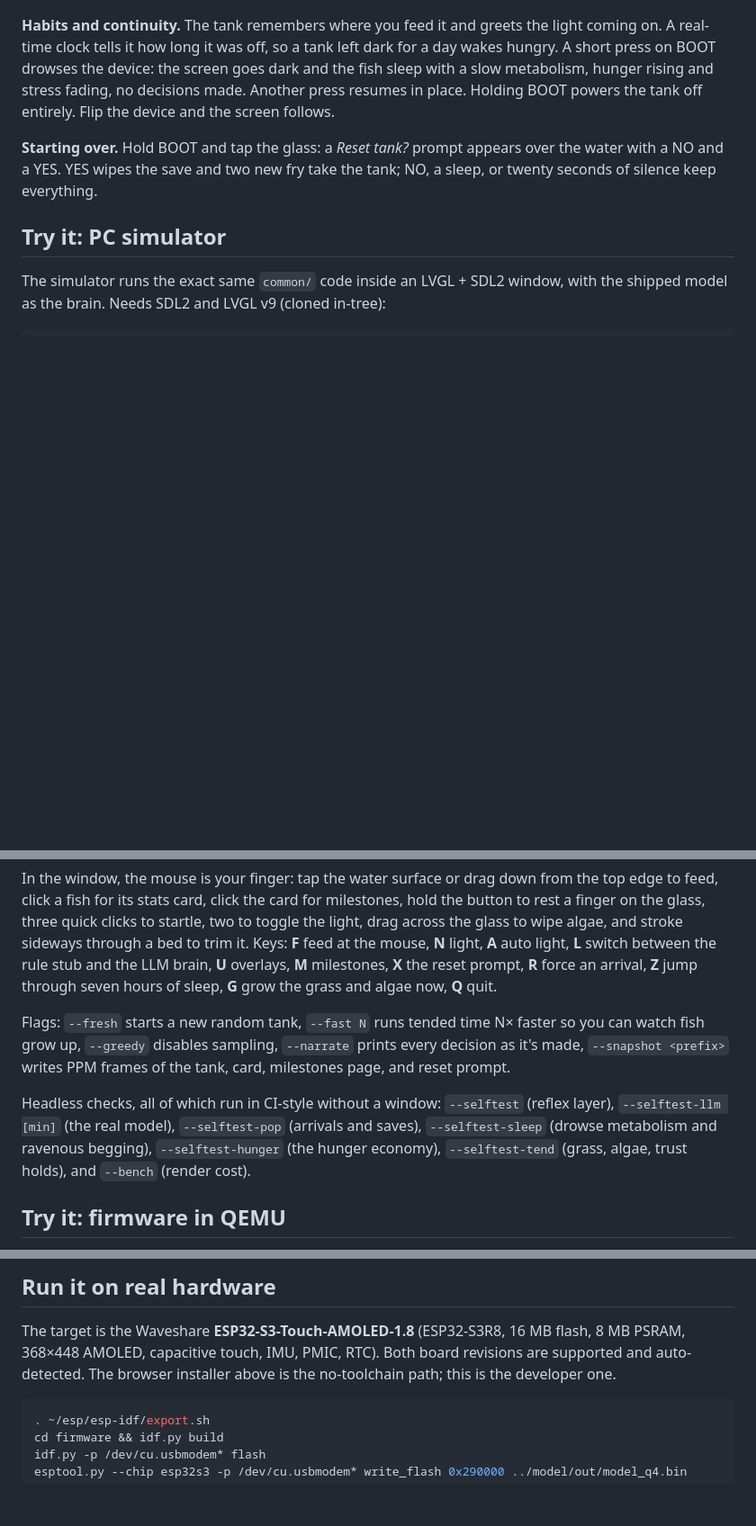
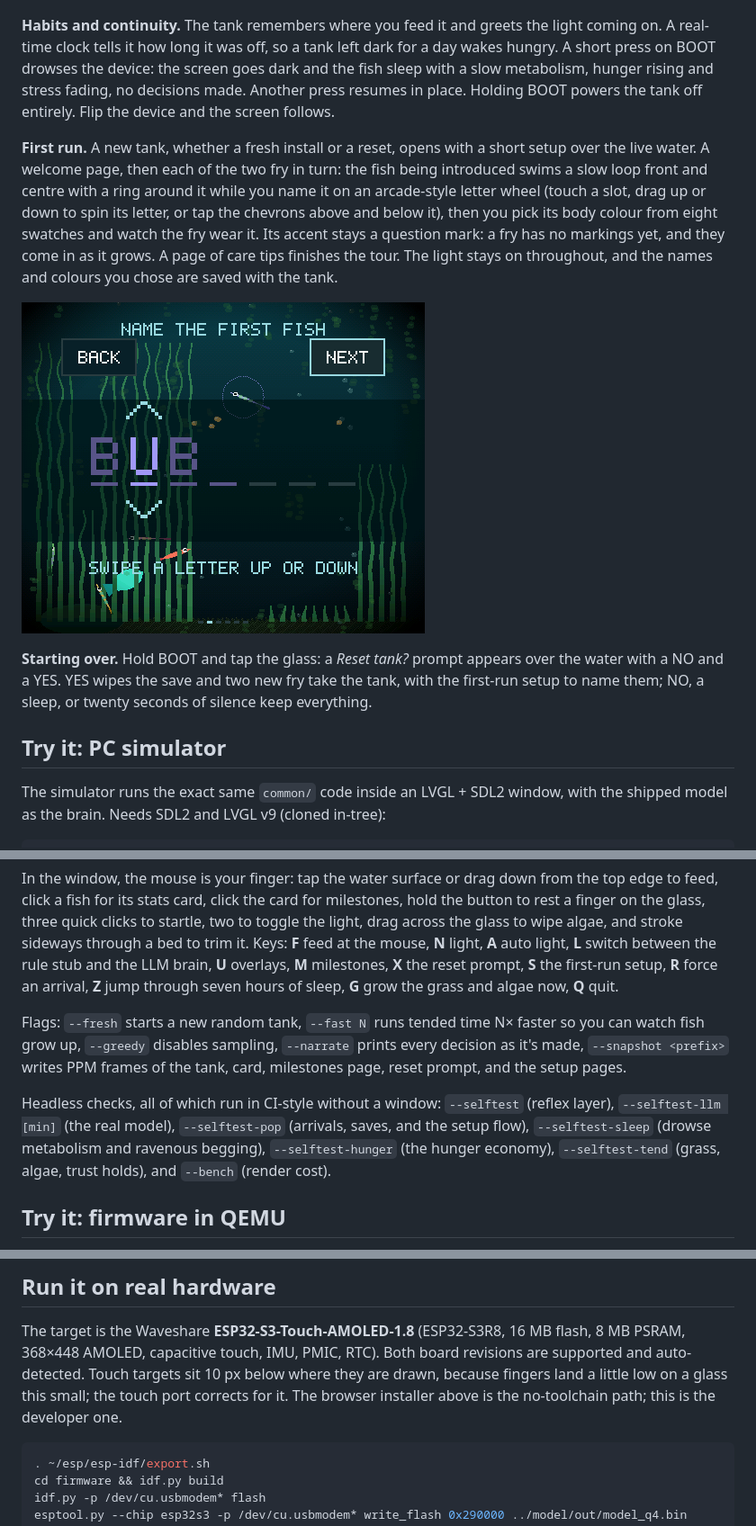
Before and after one commit to Khurgen/pocket-tab5-tank, a Markdown page: README.md, 3 parts joined by grey strips. Shown at 90% size. Drawn GitHub-style; pictures changed too: docs/media/sim-setup-name.png (added); blank space fills up the shorter version.

````diff
--- a/README.md
+++ b/README.md
@@ -158,9 +159,23 @@ hunger rising and stress fading, no decisions made. Another press resumes in
 place. Holding BOOT powers the tank off entirely. Flip the device and the
 screen follows.
 
+**First run.** A new tank, whether a fresh install or a reset, opens with a
+short setup over the live water. A welcome page, then each of the two fry in
+turn: the fish being introduced swims a slow loop front and centre with a
+ring around it while you name it on an arcade-style letter wheel (touch a
+slot, drag up or down to spin its letter, or tap the chevrons above and
+below it), then you pick its body colour from eight swatches and watch the
+fry wear it. Its accent stays a question mark: a fry has no markings yet,
+and they come in as it grows. A page of care tips finishes the tour. The
+light stays on throughout, and the names and colours you chose are saved
+with the tank.
+
+![Naming a fish on the letter wheel](docs/media/sim-setup-name.png)
+
 **Starting over.** Hold BOOT and tap the glass: a *Reset tank?* prompt
 appears over the water with a NO and a YES. YES wipes the save and two new
-fry take the tank; NO, a sleep, or twenty seconds of silence keep everything.
+fry take the tank, with the first-run setup to name them; NO, a sleep, or
+twenty seconds of silence keep everything.
 
 ## Try it: PC simulator
 
@@ -188,17 +203,18 @@ clicks to startle, two to toggle the light, drag across the glass to wipe
 algae, and stroke sideways through a bed to trim it. Keys: **F** feed at the
 mouse, **N** light, **A** auto light, **L** switch
 between the rule stub and the LLM brain, **U** overlays, **M** milestones,
-**X** the reset prompt, **R** force an arrival, **Z** jump through seven
+**X** the reset prompt, **S** the first-run setup, **R** force an arrival, **Z** jump through seven
 hours of sleep, **G** grow the grass and algae now, **Q** quit.
 
 Flags: `--fresh` starts a new random tank, `--fast N` runs tended time N×
 faster so you can watch fish grow up, `--greedy` disables sampling,
 `--narrate` prints every decision as it's made, `--snapshot <prefix>` writes
-PPM frames of the tank, card, milestones page, and reset prompt.
+PPM frames of the tank, card, milestones page, reset prompt, and the setup
+pages.
 
 Headless checks, all of which run in CI-style without a window:
 `--selftest` (reflex layer), `--selftest-llm [min]` (the real model),
-`--selftest-pop` (arrivals and saves), `--selftest-sleep` (drowse metabolism
+`--selftest-pop` (arrivals, saves, and the setup flow), `--selftest-sleep` (drowse metabolism
 and ravenous begging), `--selftest-hunger` (the hunger economy),
 `--selftest-tend` (grass, algae, trust holds), and `--bench` (render cost).
 
@@ -237,7 +253,9 @@ vendored flasher). Any HTTPS static host will do, GitHub Pages included;
 
 The target is the Waveshare **ESP32-S3-Touch-AMOLED-1.8** (ESP32-S3R8,
 16 MB flash, 8 MB PSRAM, 368×448 AMOLED, capacitive touch, IMU, PMIC, RTC).
-Both board revisions are supported and auto-detected. The browser installer
+Both board revisions are supported and auto-detected. Touch targets sit
+10 px below where they are drawn, because fingers land a little low on a
+glass this small; the touch port corrects for it. The browser installer
 above is the no-toolchain path; this is the developer one.
 
 ```bash
````
Also changed, not shown: other parts of README.md (+4 -2 lines), 15 other files.
